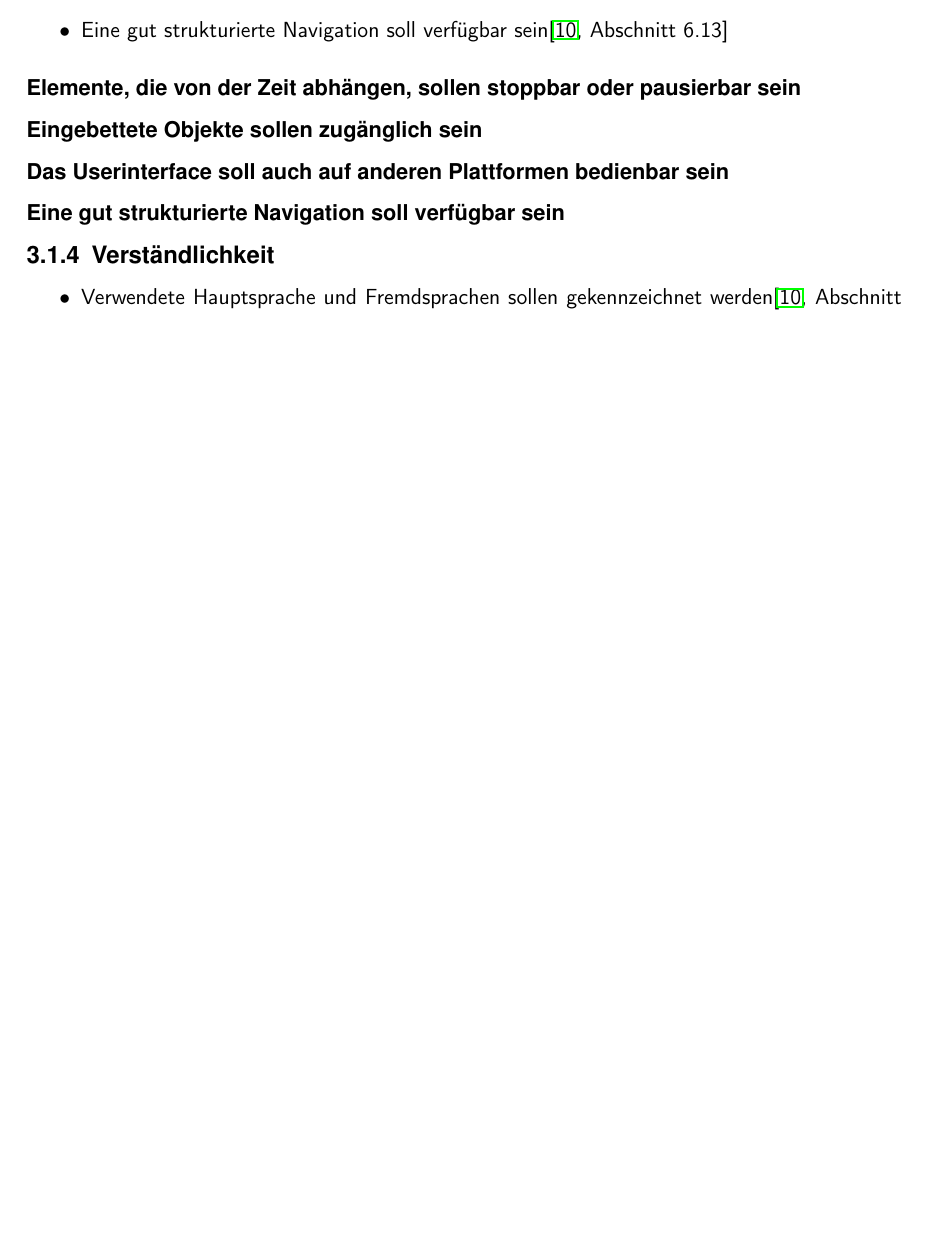
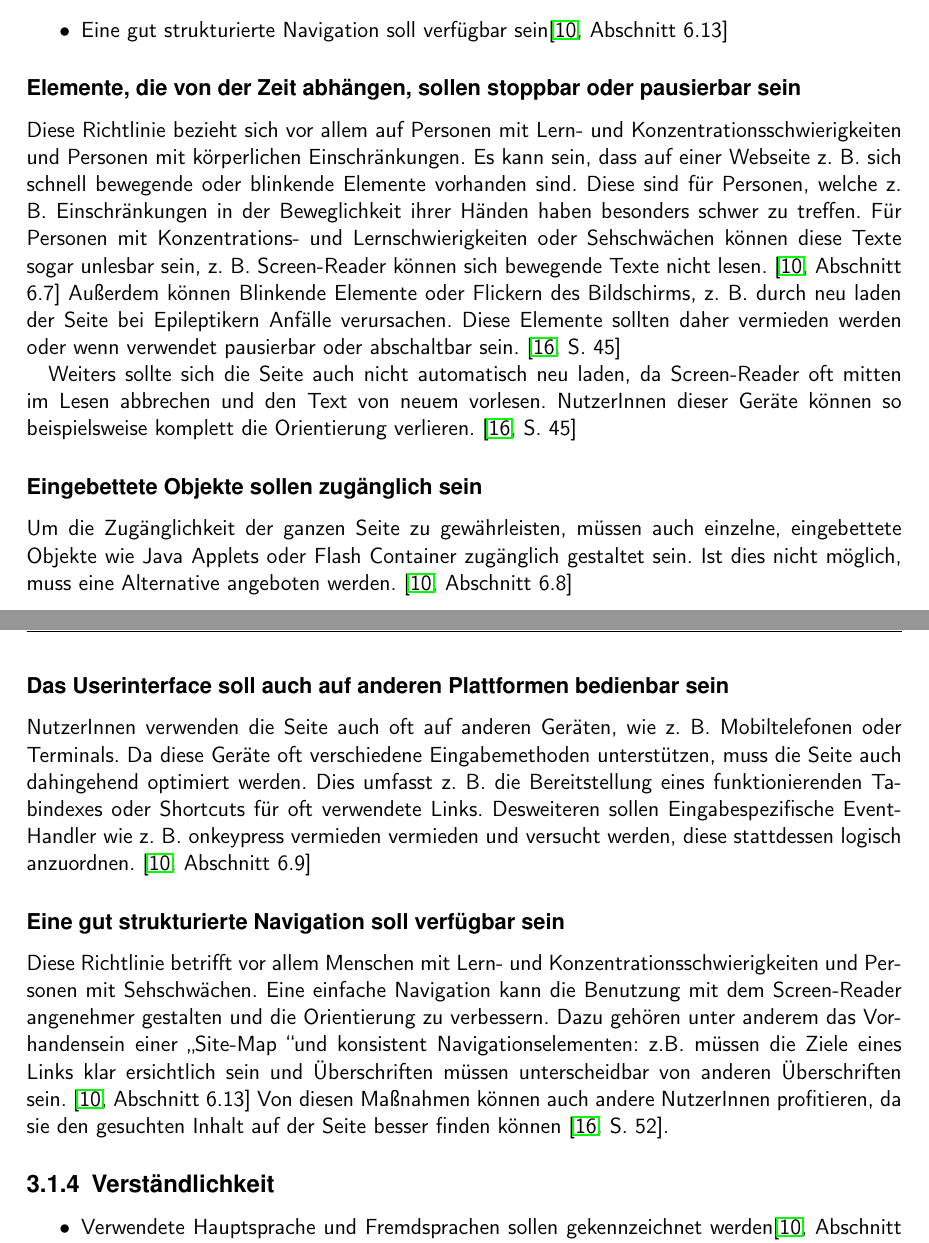
Before and after one commit to BernhardPosselt/bachelor-thesis, a LaTeX thesis (first/thesis/src/AccessibilityAndModernWeb.tex): part of page 11 of 21 before the commit and two parts of pages 11 and 12 of 21 after it, the two joined at a grey line, cut so that both start at the same text, the shorter picture padded with empty space. Compiled offline with pdfLaTeX.

Commit message:
more on wcag1 operability

```diff
--- a/first/thesis/src/AccessibilityAndModernWeb.tex
+++ b/first/thesis/src/AccessibilityAndModernWeb.tex
@@ -265,13 +265,21 @@ Unter die Kategorie Wahrnehmbarkeit fallen folgende Richtlinien:
 \end{itemize}
 
 \subsubsection{Elemente, die von der Zeit abh"angen, sollen stoppbar oder pausierbar sein}
+Diese Richtlinie bezieht sich vor allem auf Personen mit Lern- und Konzentrationsschwierigkeiten und Personen mit k"orperlichen Einschr"ankungen. Es kann sein, dass auf einer Webseite z. B. sich schnell bewegende oder blinkende Elemente vorhanden sind. Diese sind f"ur Personen, welche z. B. Einschr"ankungen in der Beweglichkeit ihrer H"anden haben besonders schwer zu treffen. F"ur Personen mit Konzentrations- und Lernschwierigkeiten oder Sehschw"achen k"onnen diese Texte sogar unlesbar sein, z. B. Screen-Reader k"onnen sich bewegende Texte nicht lesen. \cite[Abschnitt 6.7]{wcag1}
+Au"serdem k"onnen Blinkende Elemente oder Flickern des Bildschirms, z. B. durch neu laden der Seite bei Epileptikern Anf"alle verursachen.
+Diese Elemente sollten daher vermieden werden oder wenn verwendet pausierbar oder abschaltbar sein. \cite[S. 45]{barr_webd}
+
+Weiters sollte sich die Seite auch nicht automatisch neu laden, da Screen-Reader oft mitten im Lesen abbrechen und den Text von neuem vorlesen. NutzerInnen dieser Ger"ate k"onnen so beispielsweise komplett die Orientierung verlieren. \cite[S. 45]{barr_webd}
 
 \subsubsection{Eingebettete Objekte sollen zug"anglich sein}
+Um die Zug"anglichkeit der ganzen Seite zu gew"ahrleisten, m"ussen auch einzelne, eingebettete Objekte wie Java Applets oder Flash Container zug"anglich gestaltet sein. Ist dies nicht m"oglich, muss eine Alternative angeboten werden. \cite[Abschnitt 6.8]{wcag1}
 
 \subsubsection{Das Userinterface soll auch auf anderen Plattformen bedienbar sein}
+NutzerInnen verwenden die Seite auch oft auf anderen Ger"aten, wie z. B. Mobiltelefonen oder Terminals. Da diese Ger"ate oft verschiedene Eingabemethoden unterst"utzen, muss die Seite auch dahingehend optimiert werden. Dies umfasst z. B. die Bereitstellung eines funktionierenden Tabindexes oder Shortcuts f"ur oft verwendete Links. Desweiteren sollen Eingabespezifische Event-Handler wie z. B. onkeypress vermieden vermieden und versucht werden, diese stattdessen logisch anzuordnen. \cite[Abschnitt 6.9]{wcag1}
 
 \subsubsection{Eine gut strukturierte Navigation soll verf"ugbar sein}
-
+Diese Richtlinie betrifft vor allem Menschen mit Lern- und Konzentrationsschwierigkeiten und Personen mit Sehschw"achen. Eine einfache Navigation kann die Benutzung mit dem Screen-Reader angenehmer gestalten und die Orientierung zu verbessern. Dazu geh"oren unter anderem das Vorhandensein einer \glqq Site-Map \grqq und konsistent Navigationselementen: z.B. m"ussen die Ziele eines Links klar ersichtlich sein und "Uberschriften m"ussen unterscheidbar von anderen "Uberschriften sein. \cite[Abschnitt 6.13]{wcag1}
+Von diesen Ma"snahmen k"onnen auch andere NutzerInnen profitieren, da sie den gesuchten Inhalt auf der Seite besser finden k"onnen \cite[S. 52]{barr_webd}.
 
 \subsection{Verst"andlichkeit}
 
```
